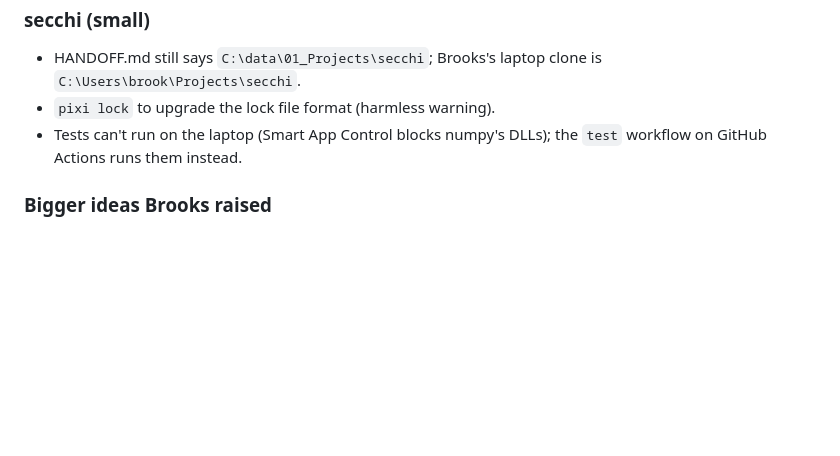
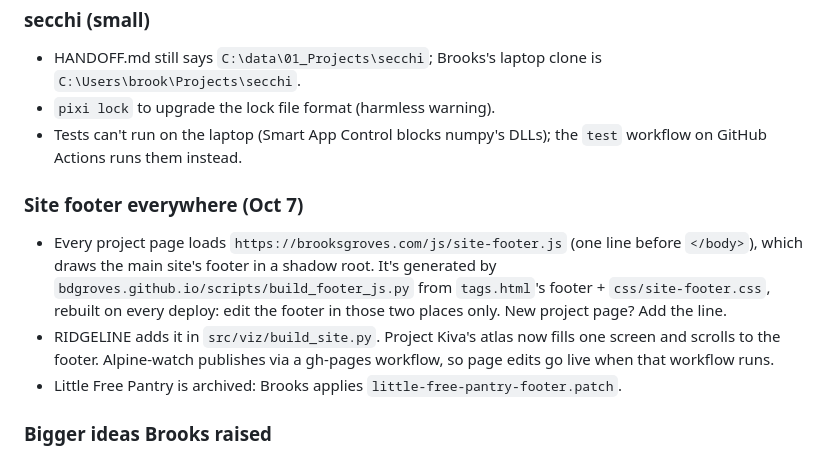
Before and after one commit to bdgroves/mother-lode, a Markdown page: HANDOFF.md, the part around the change. Rendered like a GitHub page; blank space fills up the shorter version.

Commit message:
HANDOFF: the shared site footer
Co-Authored-By: Claude Opus 5.5 <noreply@anthropic.com>
Claude-Session: https://claude.ai/code/session_01XT8v9DF68cFLbibUaHUWWu

```diff
--- a/HANDOFF.md
+++ b/HANDOFF.md
@@ -142,6 +142,17 @@ Dispatch from the sandbox:
 - Tests can't run on the laptop (Smart App Control blocks numpy's DLLs);
   the `test` workflow on GitHub Actions runs them instead.
 
+### Site footer everywhere (Oct 7)
+- Every project page loads `https://brooksgroves.com/js/site-footer.js`
+  (one line before `</body>`), which draws the main site's footer in a
+  shadow root. It's generated by `bdgroves.github.io/scripts/build_footer_js.py`
+  from `tags.html`'s footer + `css/site-footer.css`, rebuilt on every deploy:
+  edit the footer in those two places only. New project page? Add the line.
+- RIDGELINE adds it in `src/viz/build_site.py`. Project Kiva's atlas now
+  fills one screen and scrolls to the footer. Alpine-watch publishes via a
+  gh-pages workflow, so page edits go live when that workflow runs.
+- Little Free Pantry is archived: Brooks applies `little-free-pantry-footer.patch`.
+
 ### Bigger ideas Brooks raised
 10. **Nevada / UNR:** Nevada Bureau of Mines and Geology open data
     (https://data-nbmg.opendata.arcgis.com/) — the Comstock, Peavine, or the
```
